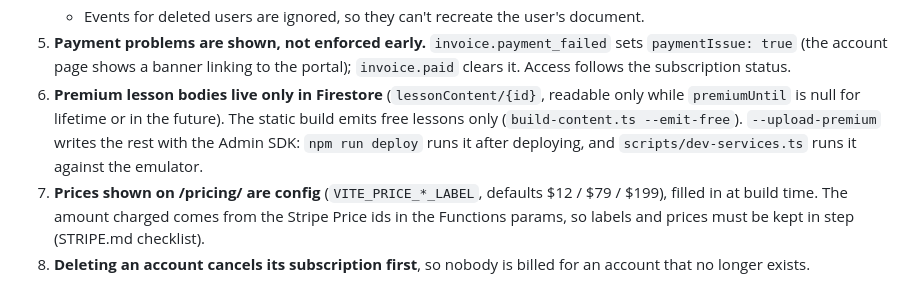
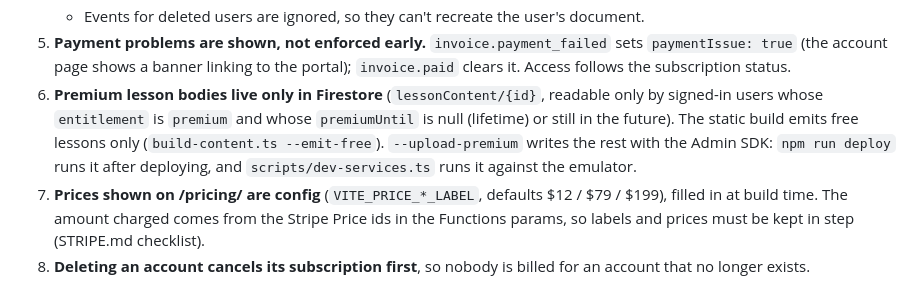
Before and after one commit to gchaitanyak/Python, a Markdown page: docs/DECISIONS.md, the part around the change. Drawn GitHub-style.

Commit message:
Decisions: state the lessonContent read rule precisely
Co-Authored-By: Claude Opus 5.5 <noreply@anthropic.com>
Claude-Session: https://claude.ai/code/session_01Qg2ZM62j7jMBgDpHiGUWM5

```diff
--- a/docs/DECISIONS.md
+++ b/docs/DECISIONS.md
@@ -98,7 +98,7 @@ Choices made where the spec was open. Newest last.
    - Subscription events re-fetch the subscription, so events arriving out of order can't apply stale state.
    - Events for deleted users are ignored, so they can't recreate the user's document.
 5. **Payment problems are shown, not enforced early.** `invoice.payment_failed` sets `paymentIssue: true` (the account page shows a banner linking to the portal); `invoice.paid` clears it. Access follows the subscription status.
-6. **Premium lesson bodies live only in Firestore** (`lessonContent/{id}`, readable only while `premiumUntil` is null for lifetime or in the future). The static build emits free lessons only (`build-content.ts --emit-free`). `--upload-premium` writes the rest with the Admin SDK: `npm run deploy` runs it after deploying, and `scripts/dev-services.ts` runs it against the emulator.
+6. **Premium lesson bodies live only in Firestore** (`lessonContent/{id}`, readable only by signed-in users whose `entitlement` is `premium` and whose `premiumUntil` is null (lifetime) or still in the future). The static build emits free lessons only (`build-content.ts --emit-free`). `--upload-premium` writes the rest with the Admin SDK: `npm run deploy` runs it after deploying, and `scripts/dev-services.ts` runs it against the emulator.
 7. **Prices shown on /pricing/ are config** (`VITE_PRICE_*_LABEL`, defaults $12 / $79 / $199), filled in at build time. The amount charged comes from the Stripe Price ids in the Functions params, so labels and prices must be kept in step (STRIPE.md checklist).
 8. **Deleting an account cancels its subscription first**, so nobody is billed for an account that no longer exists.
 9. **Signed-out visitors who pick a plan are sent to register**, with `next=/pricing/`. Pricing buttons work even when clicked before the session has loaded.
```
